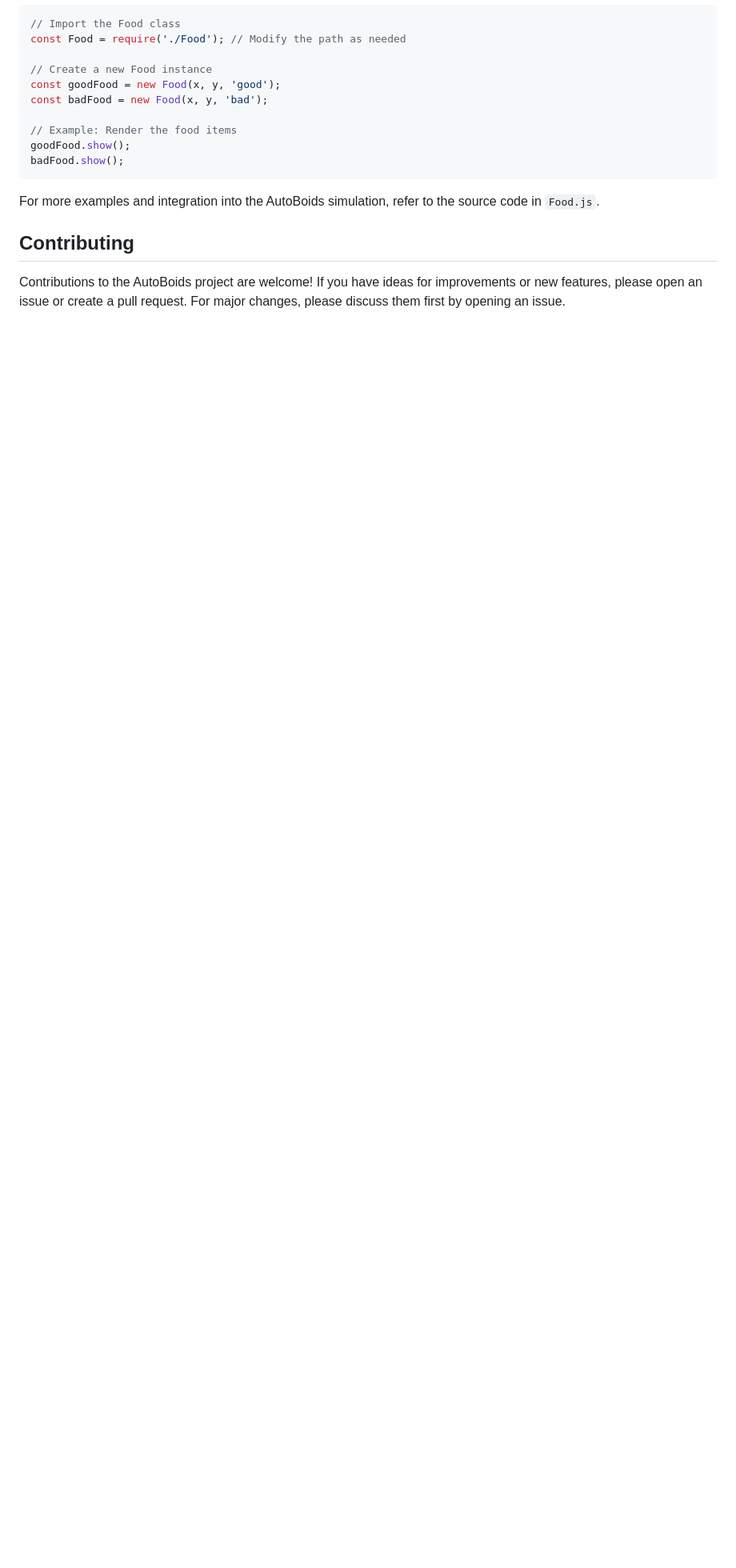
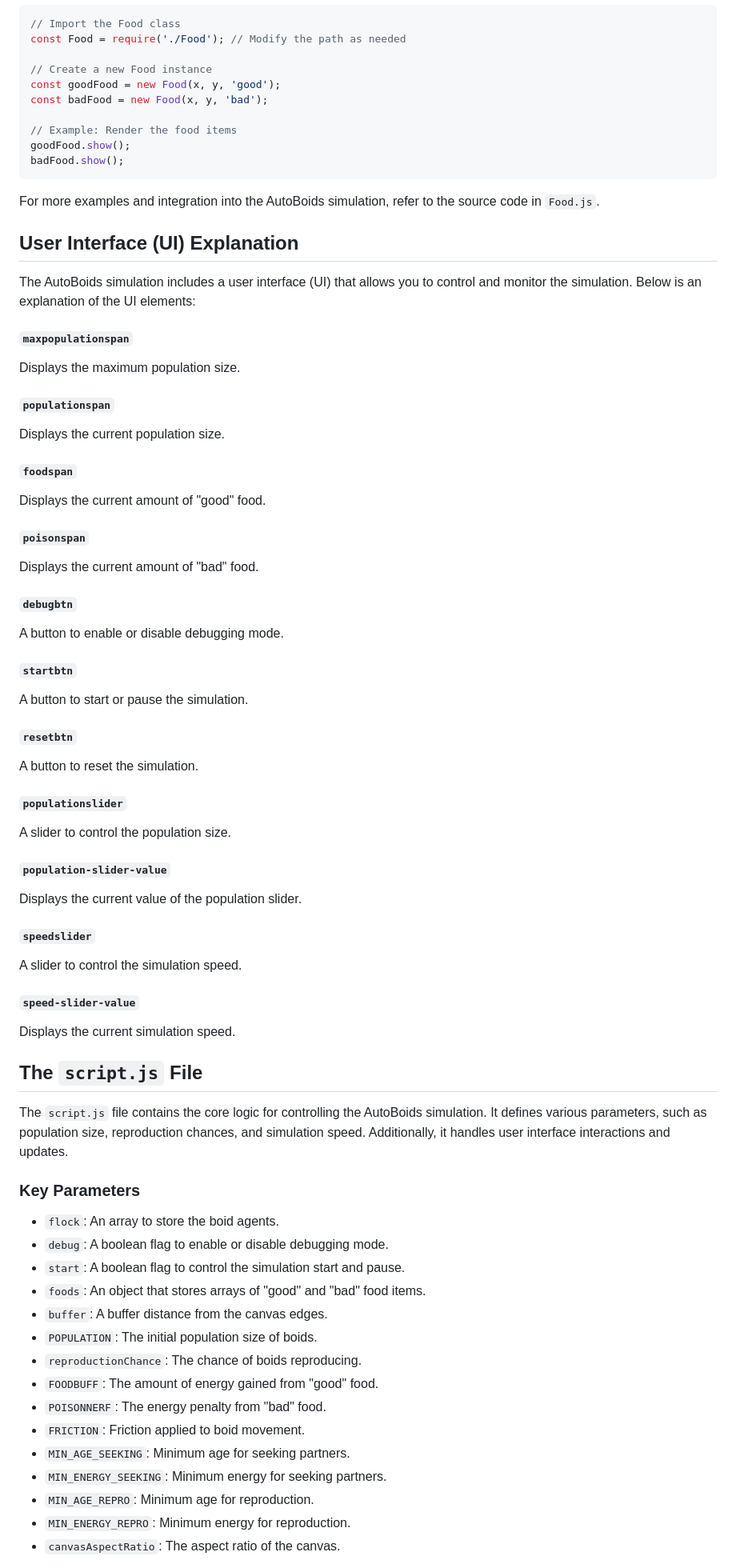
Before and after one commit to Lazy-Coder-03/auto-boids, a Markdown page: README.md, the part around one of its changes. Shown at 80% size. Drawn GitHub-style; blank space fills up the shorter version.

```diff
--- a/README.md
+++ b/README.md
@@ -130,6 +131,62 @@ badFood.show();
 
 For more examples and integration into the AutoBoids simulation, refer to the source code in `Food.js`.
 
-## Contributing
+## User Interface (UI) Explanation
 
-Contributions to the AutoBoids project are welcome! If you have ideas for improvements or new features, please open an issue or create a pull request. For major changes, please discuss them first by opening an issue.
+The AutoBoids simulation includes a user interface (UI) that allows you to control and monitor the simulation. Below is an explanation of the UI elements:
+
+#### `maxpopulationspan`
+Displays the maximum population size.
+
+#### `populationspan`
+Displays the current population size.
+
+#### `foodspan`
+Displays the current amount of "good" food.
+
+#### `poisonspan`
+Displays the current amount of "bad" food.
+
+#### `debugbtn`
+A button to enable or disable debugging mode.
+
+#### `startbtn`
+A button to start or pause the simulation.
+
+#### `resetbtn`
+A button to reset the simulation.
+
+#### `populationslider`
+A slider to control the population size.
+
+#### `population-slider-value`
+Displays the current value of the population slider.
+
+#### `speedslider`
+A slider to control the simulation speed.
+
+#### `speed-slider-value`
+Displays the current simulation speed.
+
+## The `script.js` File
+
+The `script.js` file contains the core logic for controlling the AutoBoids simulation. It defines various parameters, such as population size, reproduction chances, and simulation speed. Additionally, it handles user interface interactions and updates.
+
+### Key Parameters
+
+- `flock`: An array to store the boid agents.
+- `debug`: A boolean flag to enable or disable debugging mode.
+- `start`: A boolean flag to control the simulation start and pause.
+- `foods`: An object that stores arrays of "good" and "bad" food items.
+- `buffer`: A buffer distance from the canvas edges.
+- `POPULATION`: The initial population size of boids.
+- `reproductionChance`: The chance of boids reproducing.
+- `FOODBUFF`: The amount of energy gained from "good" food.
+- `POISONNERF`: The energy penalty from "bad" food.
+- `FRICTION`: Friction applied to boid movement.
+- `MIN_AGE_SEEKING`: Minimum age for seeking partners.
+- `MIN_ENERGY_SEEKING`: Minimum energy for seeking partners.
+- `MIN_AGE_REPRO`: Minimum age for reproduction.
+- `MIN_ENERGY_REPRO`: Minimum energy for reproduction.
+- `canvasAspectRatio`: The aspect ratio of the canvas.
+
```
Also changed, not shown: other parts of README.md (+9 -6 lines).
